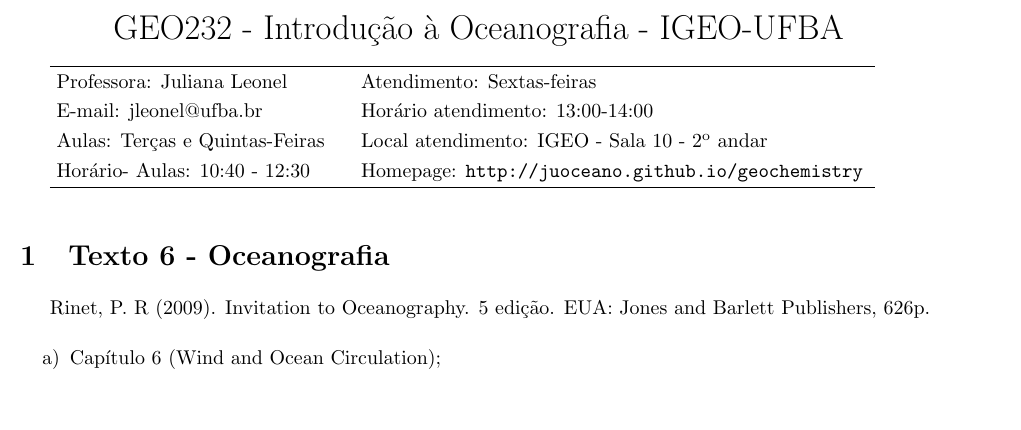
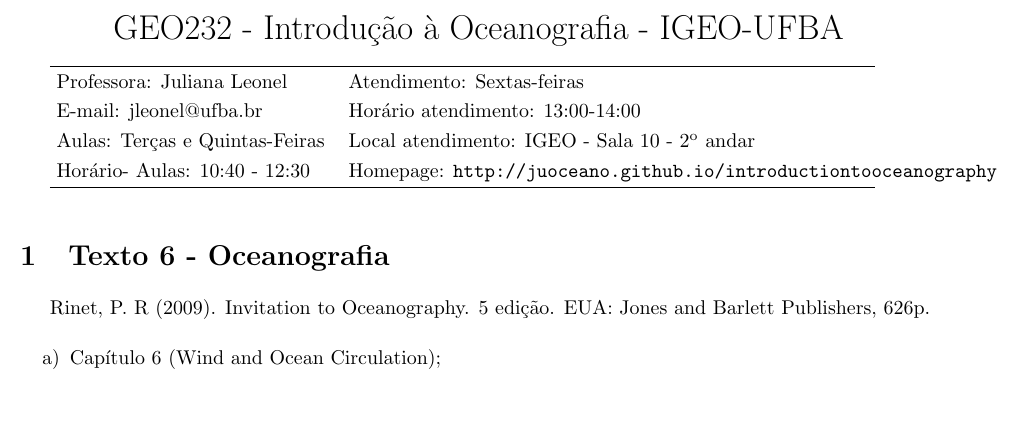
Before and after one commit to juoceano/introductiontooceanography, a LaTeX document (chapters/Texto6.tex): part of the page, cut so that both start at the same text. Compiled offline with LaTeX, dvips and Ghostscript.

Commit message:
files updated

```diff
--- a/chapters/Texto6.tex
+++ b/chapters/Texto6.tex
@@ -58,7 +58,7 @@
     Professora: Juliana Leonel & Atendimento: Sextas-feiras \\
     E-mail: \href{mailto:jleonel@ufba.br}{jleonel@ufba.br} & Horário atendimento: 13:00-14:00 \\
     Aulas: Terças e Quintas-Feiras & Local atendimento: IGEO - Sala 10 - 2\textsuperscript{o} andar\\
-    Horário- Aulas: 10:40 - 12:30 & Homepage: \url{http://juoceano.github.io/geochemistry}\\
+    Horário- Aulas: 10:40 - 12:30 & Homepage: \url{http://juoceano.github.io/introductiontooceanography}\\
     \hline
   \end{tabular*}
 
```
Also changed, not shown: chapters/Texto7.tex (+1 -1 lines), chapters/Texto6.pdf, chapters/Texto7.pdf.
